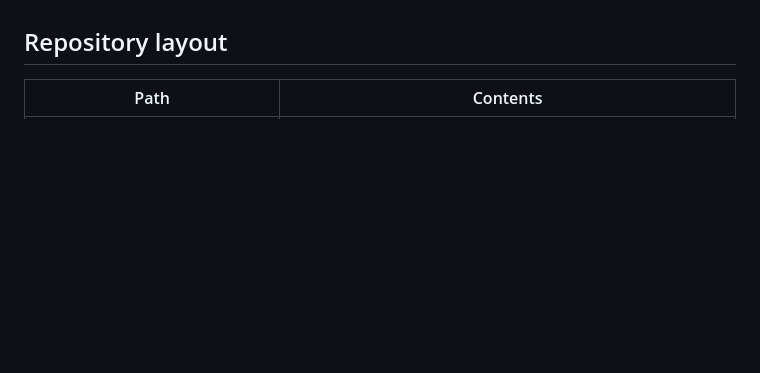
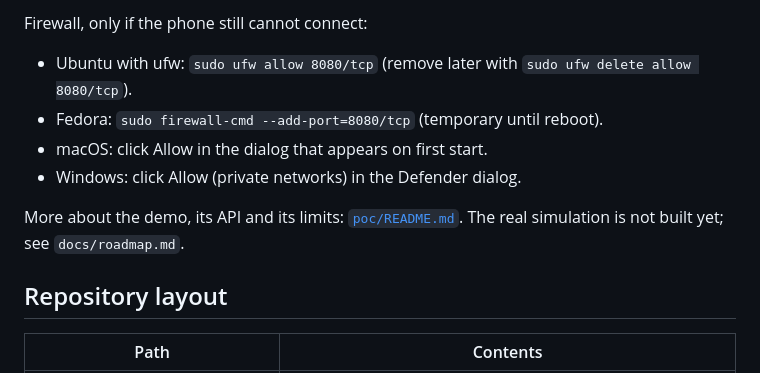
Before and after one commit to anttiraisala/daily-grind-city-simulation, a Markdown page: README.md, the part around one of its changes. Drawn GitHub-style; blank space fills up the shorter version.

```diff
--- a/README.md
+++ b/README.md
@@ -95,3 +209,11 @@ More commands (`bench`, `check`, tests) and what the demo does and does not show
+Firewall, only if the phone still cannot connect:
+
+- Ubuntu with ufw: `sudo ufw allow 8080/tcp` (remove later with `sudo ufw delete allow 8080/tcp`).
+- Fedora: `sudo firewall-cmd --add-port=8080/tcp` (temporary until reboot).
+- macOS: click Allow in the dialog that appears on first start.
+- Windows: click Allow (private networks) in the Defender dialog.
+
+More about the demo, its API and its limits: [`poc/README.md`](poc/README.md). The real simulation is not built yet; see `docs/roadmap.md`.
 
 ## Repository layout
 
```
Also changed, not shown: other parts of README.md (+126 -12 lines), docs/progress-log.md (+1 -0 lines).
